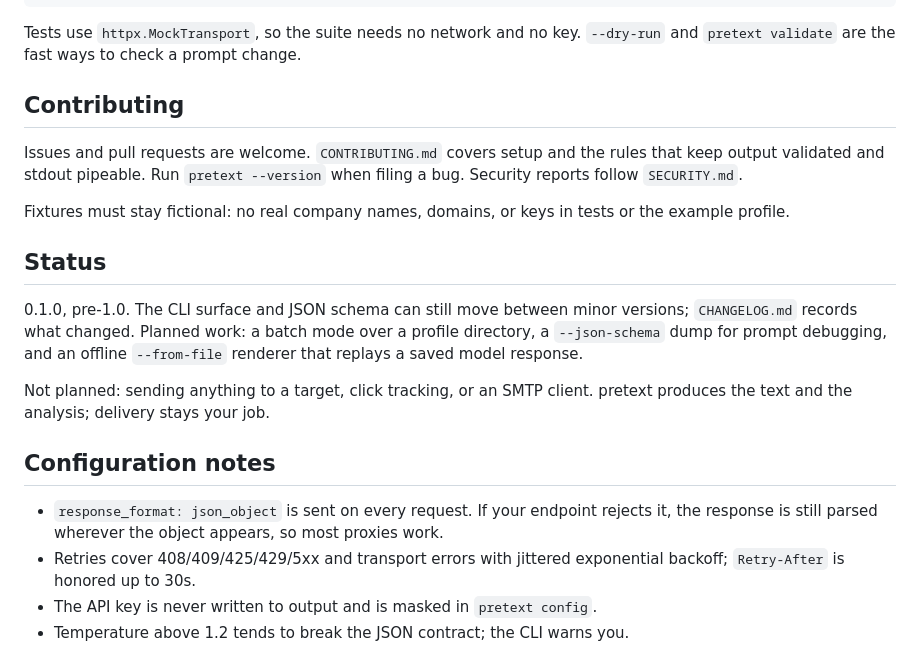
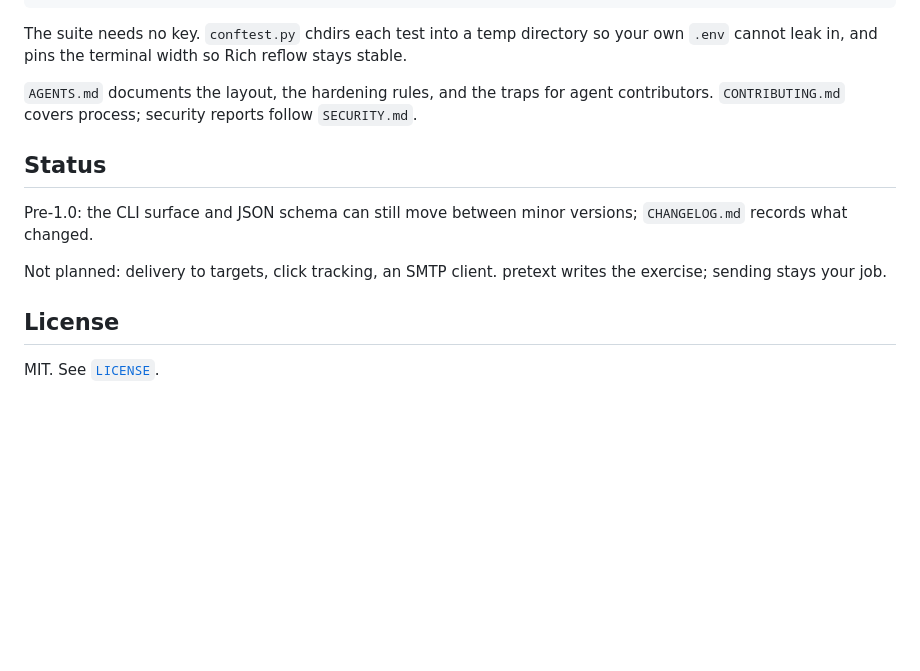
Before and after one commit to sjdsjadjajdjsa/pretext, a Markdown page: README.md, the part around one of its changes. Rendered like a GitHub page; blank space fills up the shorter version.

````diff
--- a/README.md
+++ b/README.md
@@ -122,33 +157,20 @@ pytest
 uv run ruff check src tests
 ```
 
-Tests use `httpx.MockTransport`, so the suite needs no network and no key.
-`--dry-run` and `pretext validate` are the fast ways to check a prompt change.
+The suite needs no key. `conftest.py` chdirs each test into a temp directory so your
+own `.env` cannot leak in, and pins the terminal width so Rich reflow stays stable.
 
-## Contributing
-
-Issues and pull requests are welcome. `CONTRIBUTING.md` covers setup and the
-rules that keep output validated and stdout pipeable. Run `pretext --version`
-when filing a bug. Security reports follow `SECURITY.md`.
-
-Fixtures must stay fictional: no real company names, domains, or keys in tests
-or the example profile.
+`AGENTS.md` documents the layout, the hardening rules, and the traps for agent
+contributors. `CONTRIBUTING.md` covers process; security reports follow `SECURITY.md`.
 
 ## Status
 
-0.1.0, pre-1.0. The CLI surface and JSON schema can still move between minor
-versions; `CHANGELOG.md` records what changed. Planned work: a batch mode over a
-profile directory, a `--json-schema` dump for prompt debugging, and an offline
-`--from-file` renderer that replays a saved model response.
+Pre-1.0: the CLI surface and JSON schema can still move between minor versions;
+`CHANGELOG.md` records what changed.
 
-Not planned: sending anything to a target, click tracking, or an SMTP client.
-pretext produces the text and the analysis; delivery stays your job.
+Not planned: delivery to targets, click tracking, an SMTP client. pretext writes the
+exercise; sending stays your job.
 
-## Configuration notes
+## License
 
-- `response_format: json_object` is sent on every request. If your endpoint rejects
-  it, the response is still parsed wherever the object appears, so most proxies work.
-- Retries cover 408/409/425/429/5xx and transport errors with jittered exponential
-  backoff; `Retry-After` is honored up to 30s.
-- The API key is never written to output and is masked in `pretext config`.
-- Temperature above 1.2 tends to break the JSON contract; the CLI warns you.
+MIT. See [`LICENSE`](LICENSE).
````
Also changed, not shown: other parts of README.md (+118 -83 lines), AGENTS.md (+11 -1 lines), CHANGELOG.md (+13 -0 lines), docs/demo.png (added), docs/social.png (added), 8 other files.
